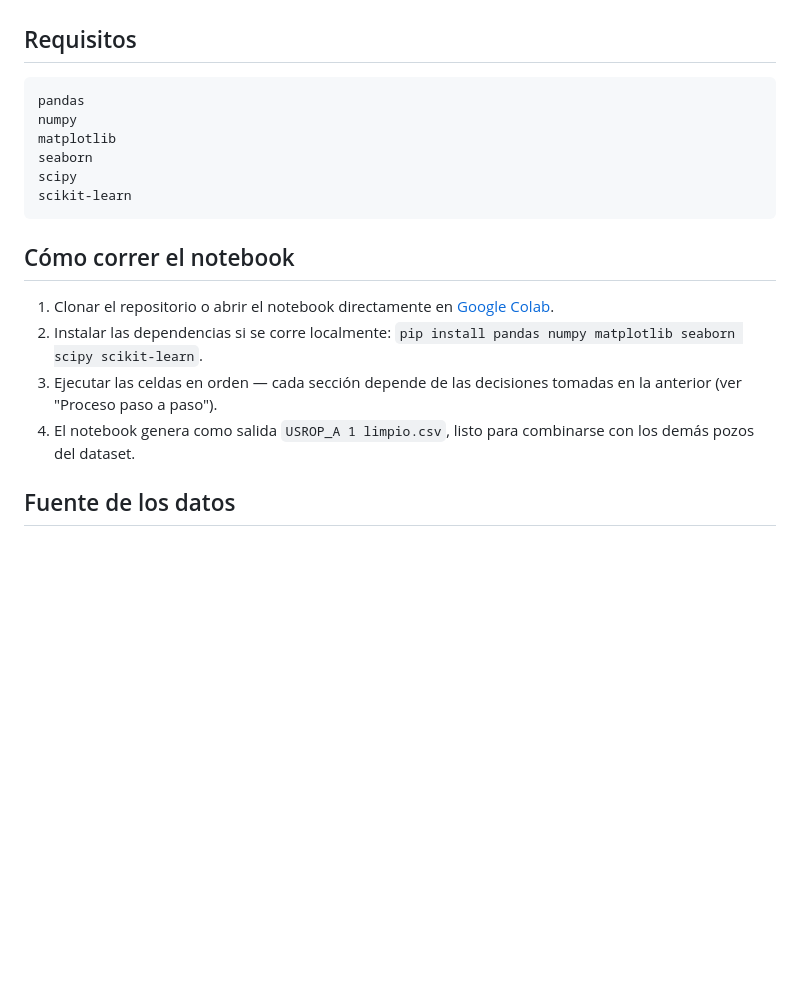
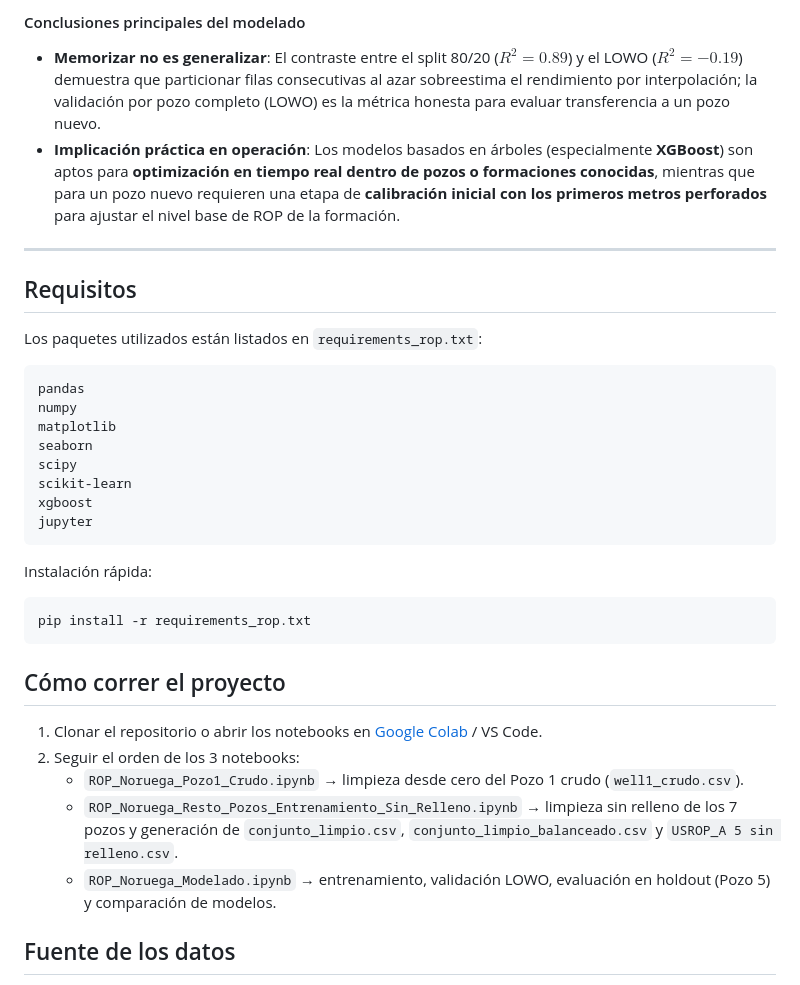
Before and after one commit to valebarzola/YPF-rop-predictor, a Markdown page: README.md, the part around one of its changes. Rendered like a GitHub page; blank space fills up the shorter version.

````diff
--- a/README.md
+++ b/README.md
@@ -86,21 +115,37 @@ Notebook de **limpieza de datos desde cero** del Pozo 1 (F-7), partiendo de su a
+#### Conclusiones principales del modelado
+
+- **Memorizar no es generalizar**: El contraste entre el split 80/20 ($R^2 = 0.89$) y el LOWO ($R^2 = -0.19$) demuestra que particionar filas consecutivas al azar sobreestima el rendimiento por interpolación; la validación por pozo completo (LOWO) es la métrica honesta para evaluar transferencia a un pozo nuevo.
+- **Implicación práctica en operación**: Los modelos basados en árboles (especialmente **XGBoost**) son aptos para **optimización en tiempo real dentro de pozos o formaciones conocidas**, mientras que para un pozo nuevo requieren una etapa de **calibración inicial con los primeros metros perforados** para ajustar el nivel base de ROP de la formación.
+
+---
 
 ## Requisitos
 
-```
+Los paquetes utilizados están listados en `requirements_rop.txt`:
+
+```text
 pandas
 numpy
 matplotlib
 seaborn
 scipy
 scikit-learn
+xgboost
+jupyter
 ```
 
-## Cómo correr el notebook
+Instalación rápida:
+```bash
+pip install -r requirements_rop.txt
+```
 
-1. Clonar el repositorio o abrir el notebook directamente en [Google Colab](https://colab.research.google.com/).
-2. Instalar las dependencias si se corre localmente: `pip install pandas numpy matplotlib seaborn scipy scikit-learn`.
-3. Ejecutar las celdas en orden — cada sección depende de las decisiones tomadas en la anterior (ver "Proceso paso a paso").
-4. El notebook genera como salida `USROP_A 1 limpio.csv`, listo para combinarse con los demás pozos del dataset.
+## Cómo correr el proyecto
+
+1. Clonar el repositorio o abrir los notebooks en [Google Colab](https://colab.research.google.com/) / VS Code.
+2. Seguir el orden de los 3 notebooks:
+   - `ROP_Noruega_Pozo1_Crudo.ipynb` → limpieza desde cero del Pozo 1 crudo (`well1_crudo.csv`).
+   - `ROP_Noruega_Resto_Pozos_Entrenamiento_Sin_Relleno.ipynb` → limpieza sin relleno de los 7 pozos y generación de `conjunto_limpio.csv`, `conjunto_limpio_balanceado.csv` y `USROP_A 5 sin relleno.csv`.
+   - `ROP_Noruega_Modelado.ipynb` → entrenamiento, validación LOWO, evaluación en holdout (Pozo 5) y comparación de modelos.
 
 ## Fuente de los datos
 
````
Also changed, not shown: other parts of README.md (+62 -33 lines).
